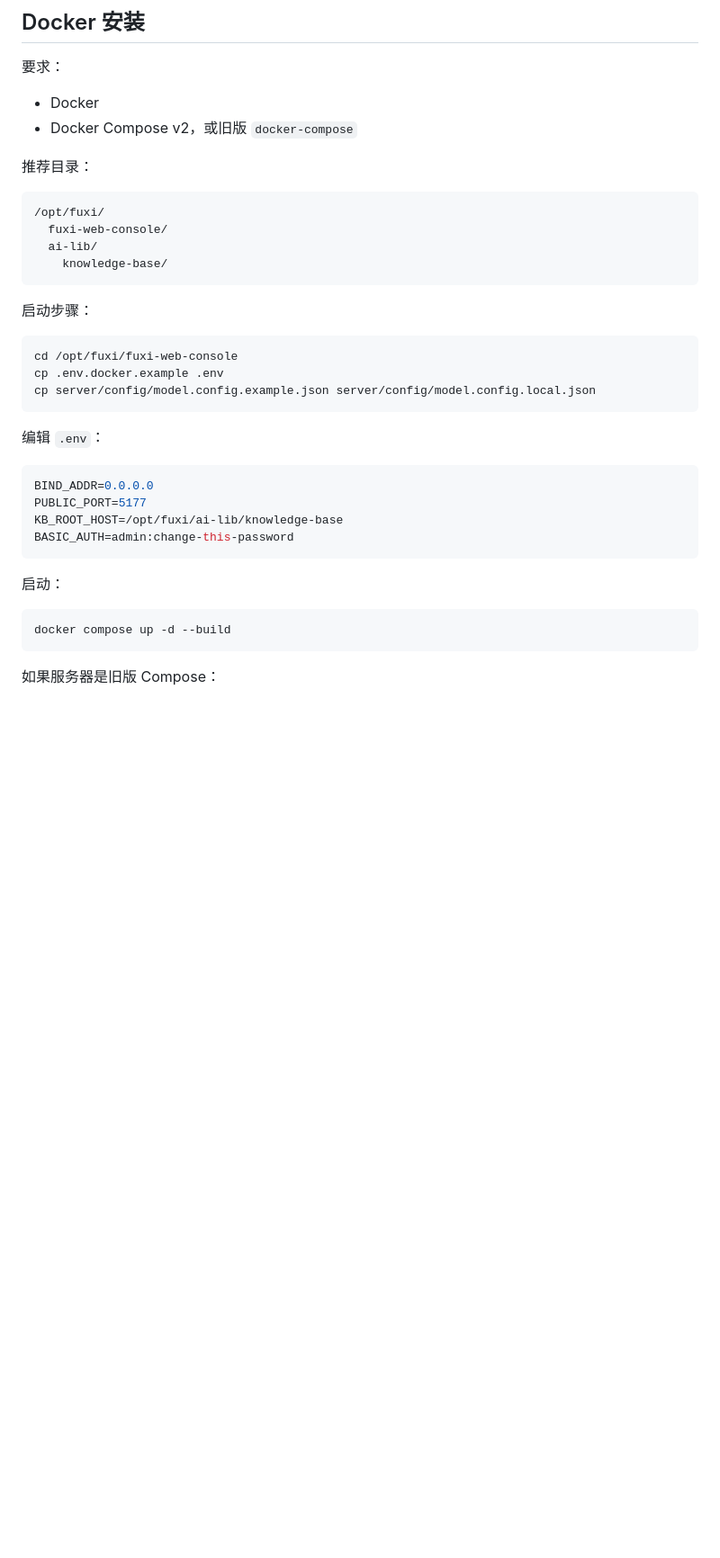
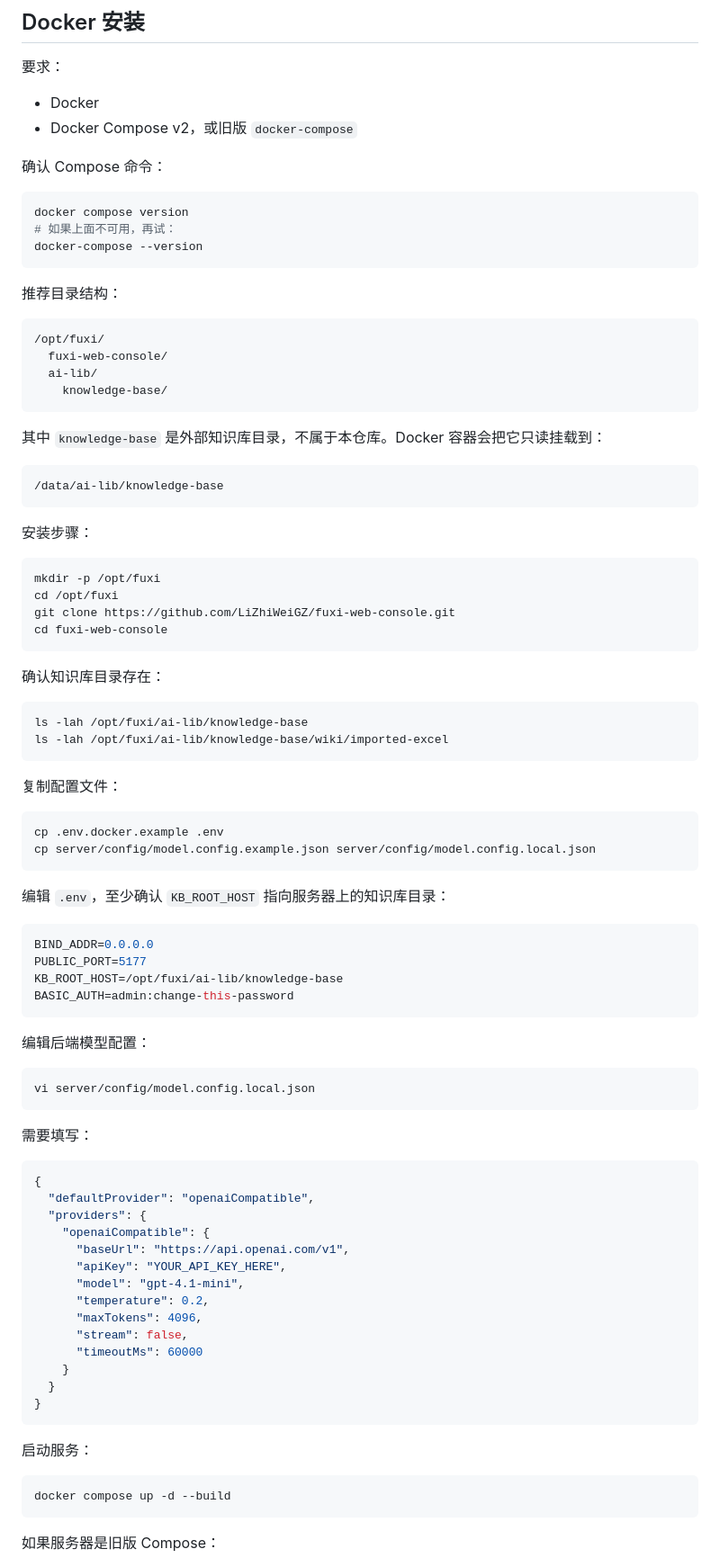
Before and after one commit to LiZhiWeiGZ/fuxi-web-console, a Markdown page: README.md, the part around the change printed below. Shown: that part at 90% size. Drawn GitHub-style; blank space fills up the shorter version.

Commit message:
Improve Docker installation docs

````diff
--- a/README.md
+++ b/README.md
@@ -114,7 +114,15 @@ http://127.0.0.1:5177
 - Docker
 - Docker Compose v2，或旧版 `docker-compose`
 
-推荐目录：
+确认 Compose 命令：
+
+```bash
+docker compose version
+# 如果上面不可用，再试：
+docker-compose --version
+```
+
+推荐目录结构：
 
 ```text
 /opt/fuxi/
@@ -123,15 +131,36 @@ http://127.0.0.1:5177
     knowledge-base/
 ```
 
-启动步骤：
+其中 `knowledge-base` 是外部知识库目录，不属于本仓库。Docker 容器会把它只读挂载到：
+
+```text
+/data/ai-lib/knowledge-base
+```
+
+安装步骤：
 
 ```bash
-cd /opt/fuxi/fuxi-web-console
+mkdir -p /opt/fuxi
+cd /opt/fuxi
+git clone https://github.com/LiZhiWeiGZ/fuxi-web-console.git
+cd fuxi-web-console
+```
+
+确认知识库目录存在：
+
+```bash
+ls -lah /opt/fuxi/ai-lib/knowledge-base
+ls -lah /opt/fuxi/ai-lib/knowledge-base/wiki/imported-excel
+```
+
+复制配置文件：
+
+```bash
 cp .env.docker.example .env
 cp server/config/model.config.example.json server/config/model.config.local.json
 ```
 
-编辑 `.env`：
+编辑 `.env`，至少确认 `KB_ROOT_HOST` 指向服务器上的知识库目录：
 
 ```env
 BIND_ADDR=0.0.0.0
@@ -140,7 +169,32 @@ KB_ROOT_HOST=/opt/fuxi/ai-lib/knowledge-base
 BASIC_AUTH=admin:change-this-password
 ```
 
-启动：
+编辑后端模型配置：
+
+```bash
+vi server/config/model.config.local.json
+```
+
+需要填写：
+
+```json
+{
+  "defaultProvider": "openaiCompatible",
+  "providers": {
+    "openaiCompatible": {
+      "baseUrl": "https://api.openai.com/v1",
+      "apiKey": "YOUR_API_KEY_HERE",
+      "model": "gpt-4.1-mini",
+      "temperature": 0.2,
+      "maxTokens": 4096,
+      "stream": false,
+      "timeoutMs": 60000
+    }
+  }
+}
+```
+
+启动服务：
 
 ```bash
 docker compose up -d --build
````
Also changed, not shown: other parts of README.md (+49 -0 lines).
